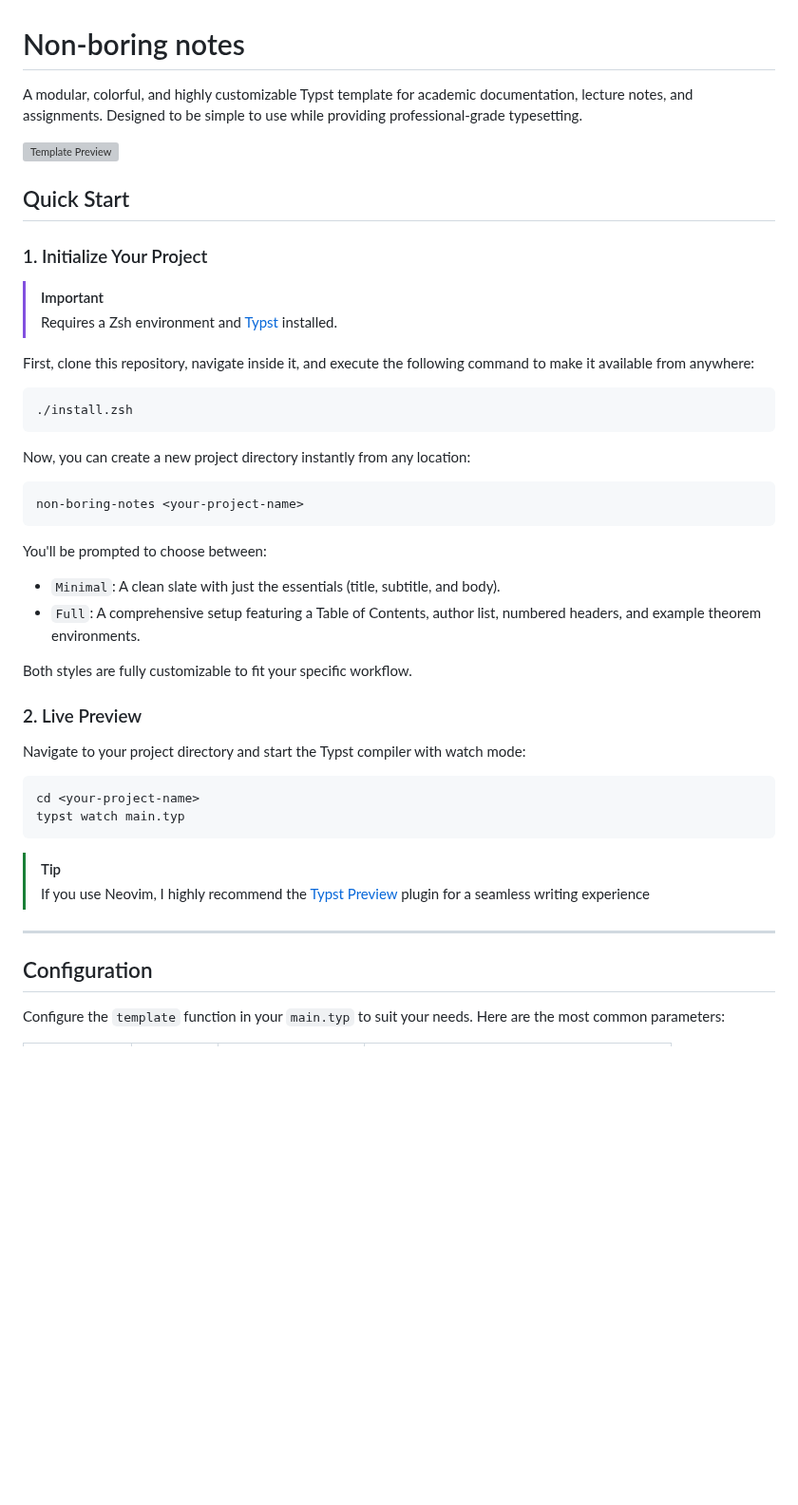
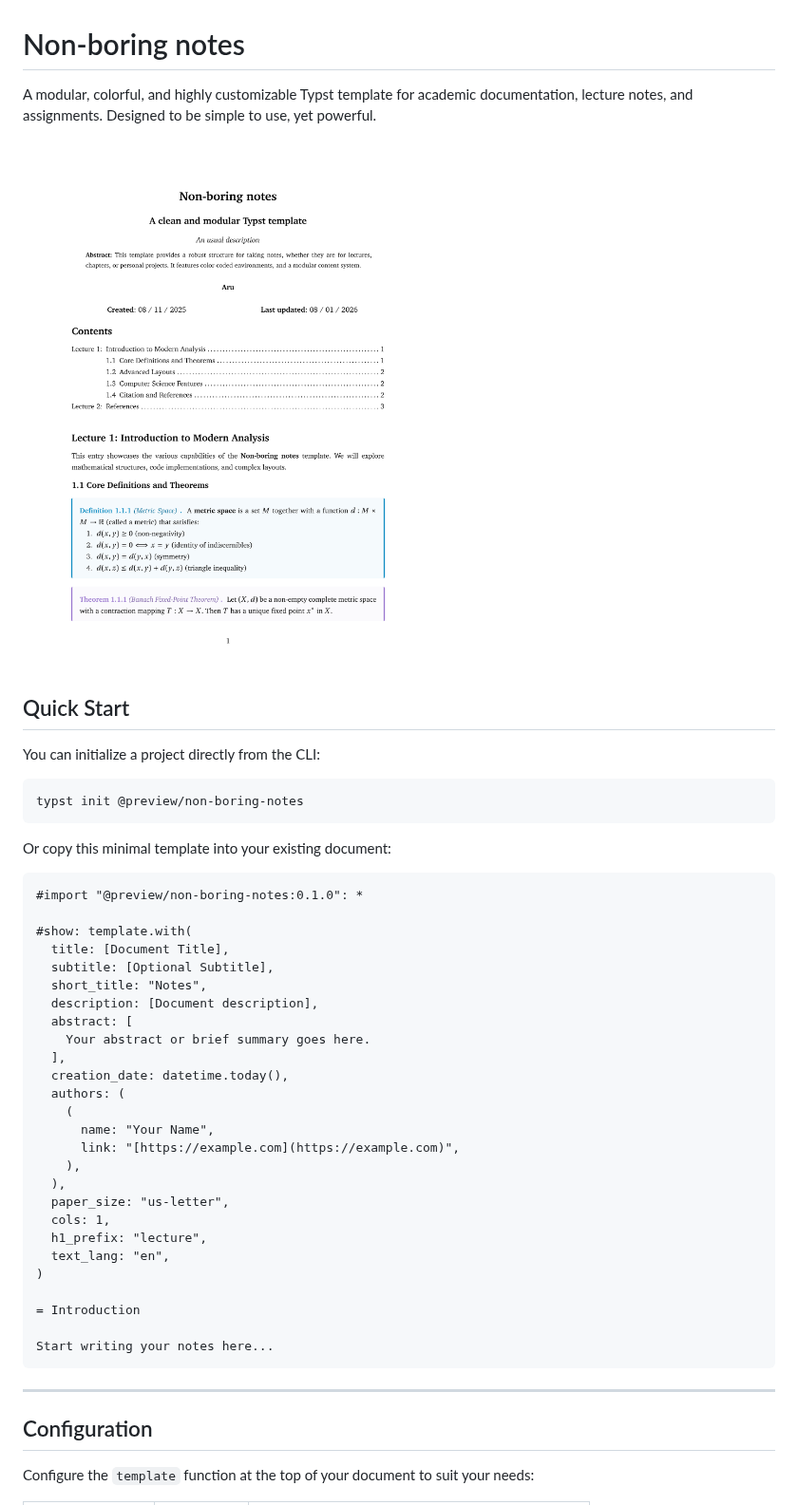
Before and after one commit to aruzdh/non-boring-notes, a Markdown page: README.md, the part around one of its changes. Shown at 95% size. Rendered like a GitHub page; pictures changed too: thumbnail.png (added); blank space fills up the shorter version; grey boxes are pictures that could not be loaded.

Commit message:
feat: refactor structure to match Typst packages' requirements

````diff
--- a/README.md
+++ b/README.md
@@ -1,58 +1,53 @@
 # Non-boring notes
 
 A modular, colorful, and highly customizable Typst template for academic
-documentation, lecture notes, and assignments. Designed to be simple to use
-while providing professional-grade typesetting.
+documentation, lecture notes, and assignments. Designed to be simple to use,
+yet powerful.
 
-![Template Preview](./example.jpg)
+![Template Preview](./thumbnail.png)
 
 ## Quick Start
 
-### 1. Initialize Your Project
-
-> [!IMPORTANT]
-> Requires a Zsh environment and [Typst](https://github.com/typst/typst)
-> installed.
-
-First, clone this repository, navigate inside it, and execute the following
-command to make it available from anywhere:
+You can initialize a project directly from the CLI:
 
 ```bash
-./install.zsh
+typst init @preview/non-boring-notes
 ```
 
-Now, you can create a new project directory instantly from any location:
+Or copy this minimal template into your existing document:
 
-```bash
-non-boring-notes <your-project-name>
+```typst
+#import "@preview/non-boring-notes:0.1.0": *
+
+#show: template.with(
+  title: [Document Title],
+  subtitle: [Optional Subtitle],
+  short_title: "Notes",
+  description: [Document description],
+  abstract: [
+    Your abstract or brief summary goes here.
+  ],
+  creation_date: datetime.today(),
+  authors: (
+    (
+      name: "Your Name",
+      link: "[https://example.com](https://example.com)",
+    ),
+  ),
+  paper_size: "us-letter",
+  cols: 1,
+  h1_prefix: "lecture",
+  text_lang: "en",
+)
+
+= Introduction
+
+Start writing your notes here...
 ```
-
-You'll be prompted to choose between:
-
-- `Minimal`: A clean slate with just the essentials (title, subtitle, and body).
-- `Full`: A comprehensive setup featuring a Table of Contents, author list,
-  numbered headers, and example theorem environments.
-
-Both styles are fully customizable to fit your specific workflow.
-
-### 2. Live Preview
-
-Navigate to your project directory and start the Typst compiler with watch mode:
-
-```bash
-cd <your-project-name>
-typst watch main.typ
-```
-
-> [!TIP]
-> If you use Neovim, I highly recommend the
-> [Typst Preview](https://github.com/chomosuke/typst-preview.nvim) plugin for a
-> seamless writing experience
 
 ---
 
 ## Configuration
 
-Configure the `template` function in your `main.typ` to suit your needs. Here are
-the most common parameters:
+Configure the `template` function at the top of your document to suit your needs:
 
````
Also changed, not shown: other parts of README.md (+35 -39 lines), 21 other files.
